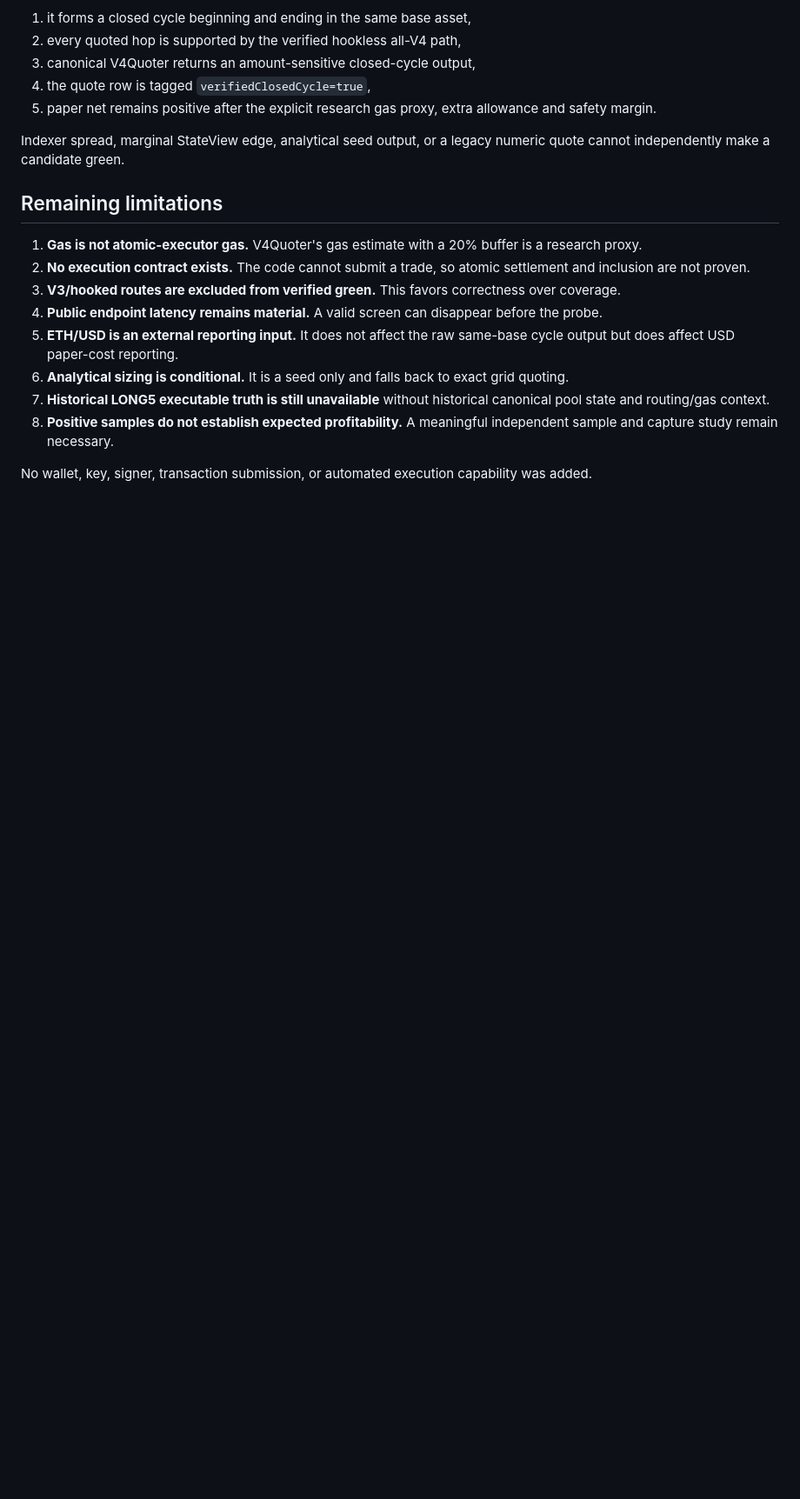
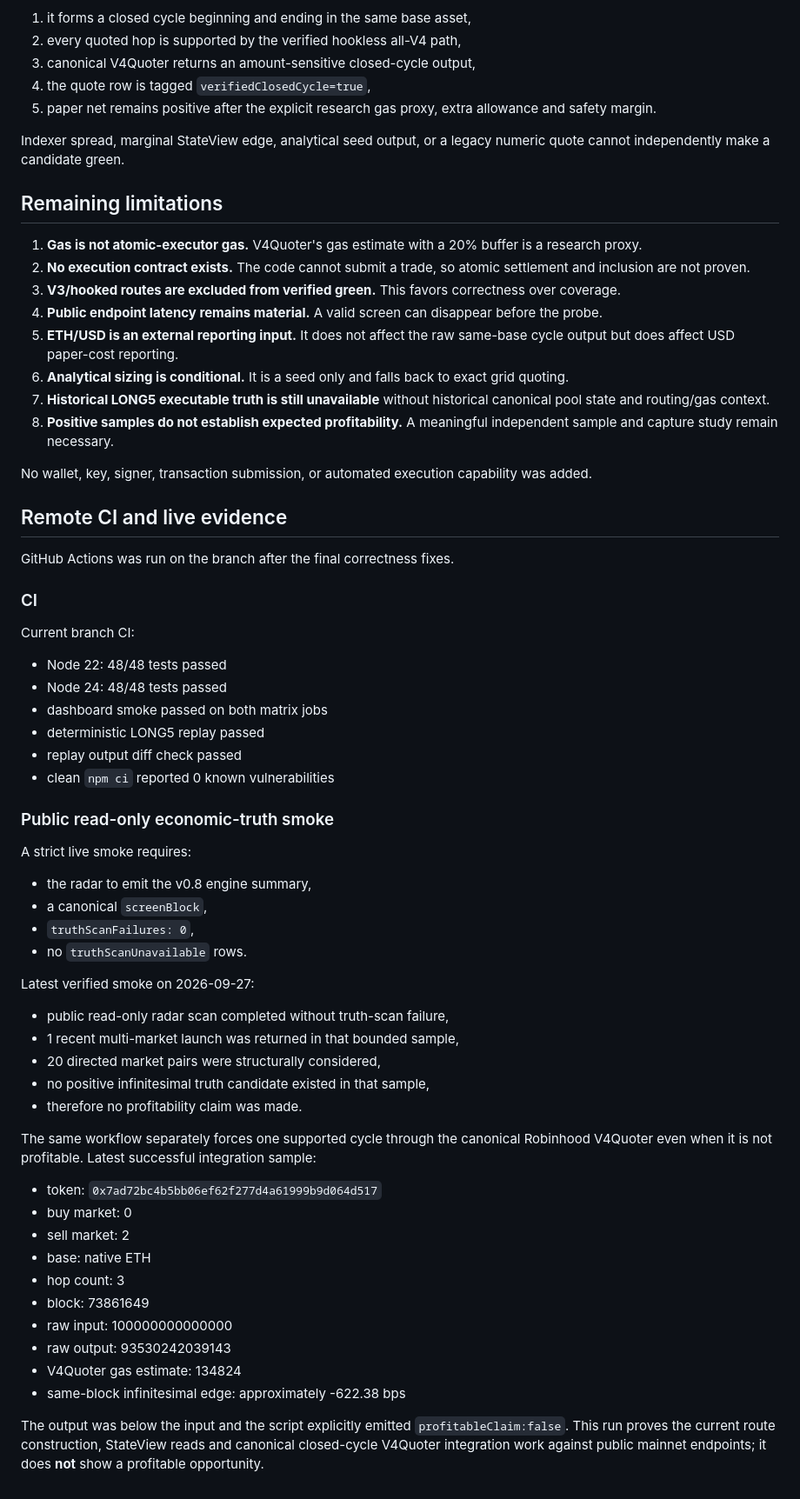
Before and after one commit to mehmetyildiz03/arb-radar, a Markdown page: docs/V0.8_AUDIT.md, the part around the change. Shown at 87% size. GitHub-like rendering; blank space fills up the shorter version.

Commit message:
docs(v0.8): record remote CI and live quoter evidence

```diff
--- a/docs/V0.8_AUDIT.md
+++ b/docs/V0.8_AUDIT.md
@@ -75,3 +75,47 @@ Indexer spread, marginal StateView edge, analytical seed output, or a legacy num
 8. **Positive samples do not establish expected profitability.** A meaningful independent sample and capture study remain necessary.
 
 No wallet, key, signer, transaction submission, or automated execution capability was added.
+
+
+## Remote CI and live evidence
+
+GitHub Actions was run on the branch after the final correctness fixes.
+
+### CI
+
+Current branch CI:
+- Node 22: 48/48 tests passed
+- Node 24: 48/48 tests passed
+- dashboard smoke passed on both matrix jobs
+- deterministic LONG5 replay passed
+- replay output diff check passed
+- clean `npm ci` reported 0 known vulnerabilities
+
+### Public read-only economic-truth smoke
+
+A strict live smoke requires:
+- the radar to emit the v0.8 engine summary,
+- a canonical `screenBlock`,
+- `truthScanFailures: 0`,
+- no `truthScanUnavailable` rows.
+
+Latest verified smoke on 2026-09-27:
+- public read-only radar scan completed without truth-scan failure,
+- 1 recent multi-market launch was returned in that bounded sample,
+- 20 directed market pairs were structurally considered,
+- no positive infinitesimal truth candidate existed in that sample,
+- therefore no profitability claim was made.
+
+The same workflow separately forces one supported cycle through the canonical Robinhood V4Quoter even when it is not profitable. Latest successful integration sample:
+- token: `0x7ad72bc4b5bb06ef62f277d4a61999b9d064d517`
+- buy market: 0
+- sell market: 2
+- base: native ETH
+- hop count: 3
+- block: 73861649
+- raw input: 100000000000000
+- raw output: 93530242039143
+- V4Quoter gas estimate: 134824
+- same-block infinitesimal edge: approximately -622.38 bps
+
+The output was below the input and the script explicitly emitted `profitableClaim:false`. This run proves the current route construction, StateView reads and canonical closed-cycle V4Quoter integration work against public mainnet endpoints; it does **not** show a profitable opportunity.
```
